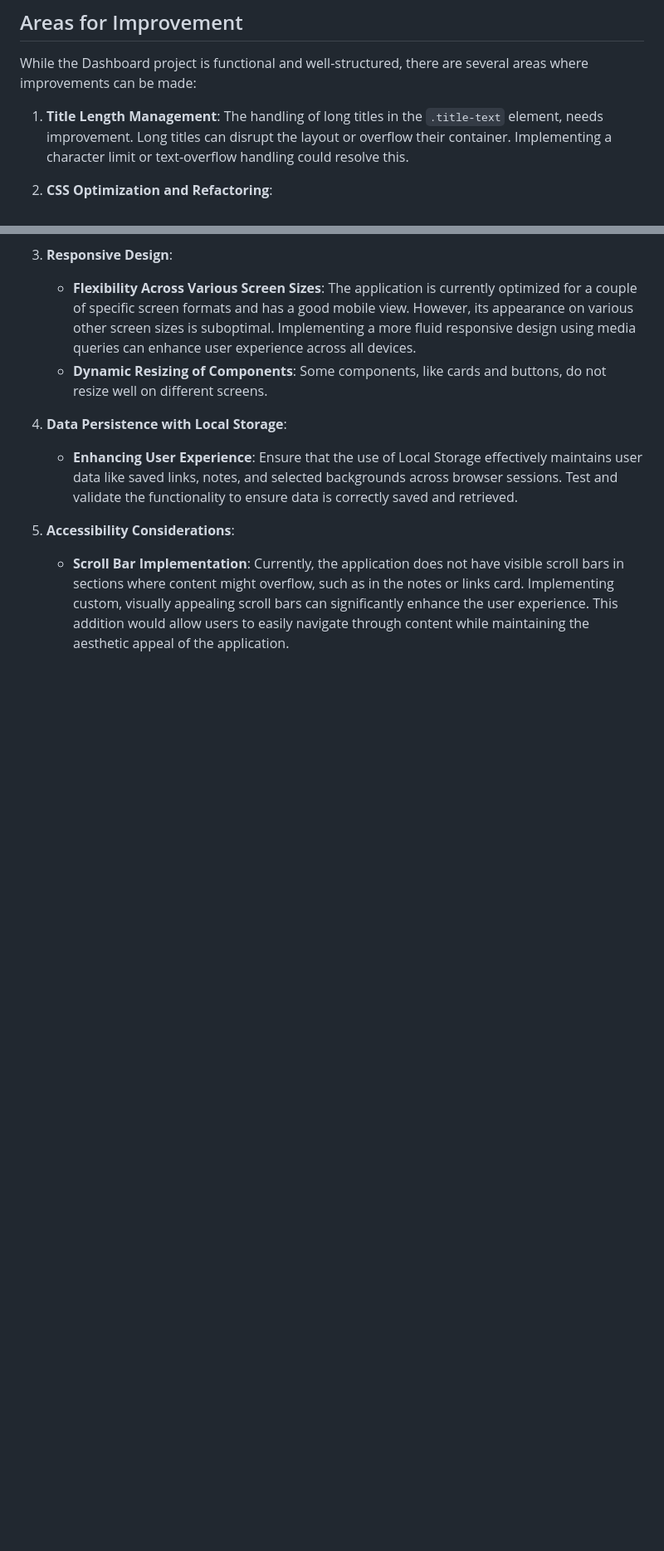
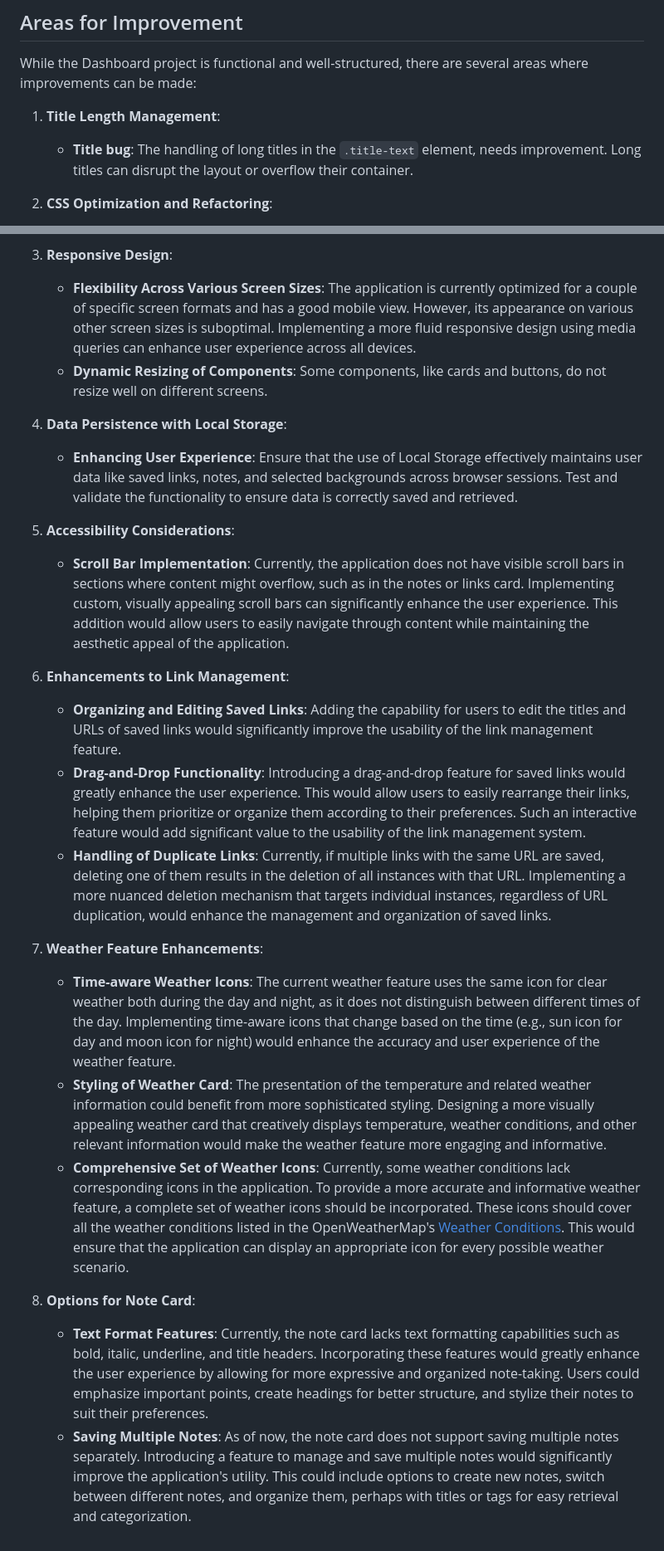
Before and after one commit to Simon-jmk/Dashboard-FJS23, a Markdown page: README.md, 2 parts joined by grey strips. Shown at 83% size. GitHub-like rendering; blank space fills up the shorter version.

```diff
--- a/README.md
+++ b/README.md
@@ -36,7 +36,8 @@ The application uses the browser's Local Storage to save user data. This approac
 
 While the Dashboard project is functional and well-structured, there are several areas where improvements can be made:
 
-1. **Title Length Management**: The handling of long titles in the `.title-text` element, needs improvement. Long titles can disrupt the layout or overflow their container. Implementing a character limit or text-overflow handling could resolve this.
+1. **Title Length Management**:
+   - **Title bug**: The handling of long titles in the `.title-text` element, needs improvement. Long titles can disrupt the layout or overflow their container.
 
 2. **CSS Optimization and Refactoring**:
    - **Generalization of CSS Classes**: The current CSS classes are quite specific. Refactoring some of these into more general classes can improve the scalability and maintainability of the styling.
@@ -51,3 +52,17 @@ While the Dashboard project is functional and well-structured, there are several
 
 5. **Accessibility Considerations**:
    - **Scroll Bar Implementation**: Currently, the application does not have visible scroll bars in sections where content might overflow, such as in the notes or links card. Implementing custom, visually appealing scroll bars can significantly enhance the user experience. This addition would allow users to easily navigate through content while maintaining the aesthetic appeal of the application.
+
+6. **Enhancements to Link Management**:
+   - **Organizing and Editing Saved Links**: Adding the capability for users to edit the titles and URLs of saved links would significantly improve the usability of the link management feature.
+   - **Drag-and-Drop Functionality**: Introducing a drag-and-drop feature for saved links would greatly enhance the user experience. This would allow users to easily rearrange their links, helping them prioritize or organize them according to their preferences. Such an interactive feature would add significant value to the usability of the link management system.
+   - **Handling of Duplicate Links**: Currently, if multiple links with the same URL are saved, deleting one of them results in the deletion of all instances with that URL. Implementing a more nuanced deletion mechanism that targets individual instances, regardless of URL duplication, would enhance the management and organization of saved links.
+
+7. **Weather Feature Enhancements**:
+   - **Time-aware Weather Icons**: The current weather feature uses the same icon for clear weather both during the day and night, as it does not distinguish between different times of the day. Implementing time-aware icons that change based on the time (e.g., sun icon for day and moon icon for night) would enhance the accuracy and user experience of the weather feature.
+   - **Styling of Weather Card**: The presentation of the temperature and related weather information could benefit from more sophisticated styling. Designing a more visually appealing weather card that creatively displays temperature, weather conditions, and other relevant information would make the weather feature more engaging and informative.
+   - **Comprehensive Set of Weather Icons**: Currently, some weather conditions lack corresponding icons in the application. To provide a more accurate and informative weather feature, a complete set of weather icons should be incorporated. These icons should cover all the weather conditions listed in the OpenWeatherMap's [Weather Conditions](https://openweathermap.org/weather-conditions#Weather-Condition-Codes-2). This would ensure that the application can display an appropriate icon for every possible weather scenario.
+
+8. **Options for Note Card**:
+   - **Text Format Features**: Currently, the note card lacks text formatting capabilities such as bold, italic, underline, and title headers. Incorporating these features would greatly enhance the user experience by allowing for more expressive and organized note-taking. Users could emphasize important points, create headings for better structure, and stylize their notes to suit their preferences.
+   - **Saving Multiple Notes**: As of now, the note card does not support saving multiple notes separately. Introducing a feature to manage and save multiple notes would significantly improve the application's utility. This could include options to create new notes, switch between different notes, and organize them, perhaps with titles or tags for easy retrieval and categorization.
```
